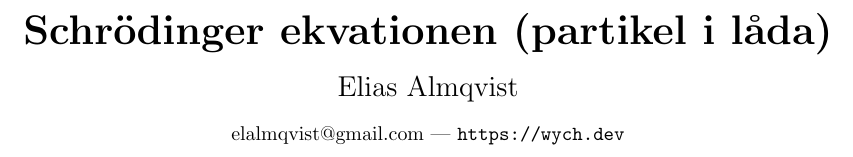
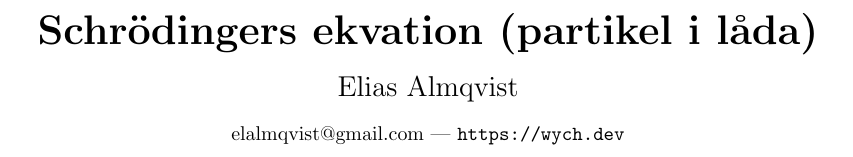
Before and after one commit to E-Almqvist/hsf, a LaTeX document (ma5/uppg/main.tex): part of page 1 of 7, cut so that both start at the same text. Compiled offline with pdfLaTeX.

Commit message:
More stuff

```diff
--- a/ma5/uppg/main.tex
+++ b/ma5/uppg/main.tex
@@ -63,7 +63,7 @@
 
 \begin{document}
 
-\title{Schrödinger ekvationen (partikel i låda)}
+\title{Schrödingers ekvation (partikel i låda)}
 \author{Elias Almqvist}
 
 \maketitle
```
Also changed, not shown: ma5/uppg/main.pdf, 3 other files.
